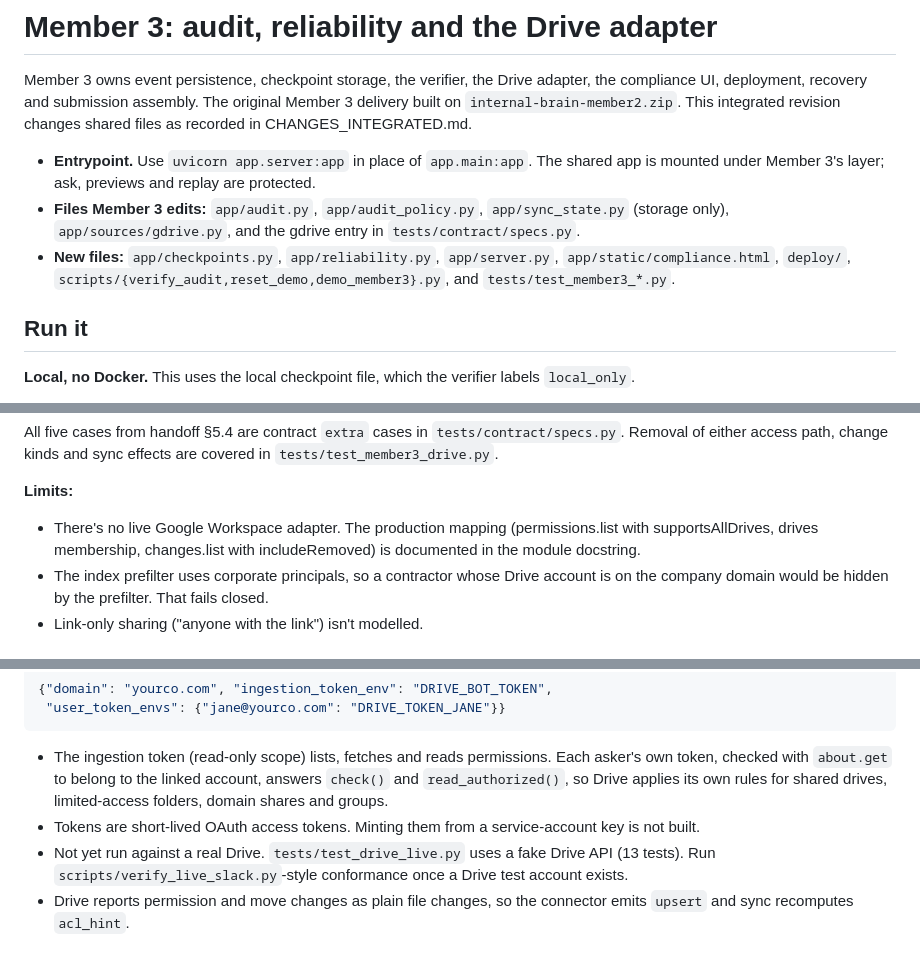
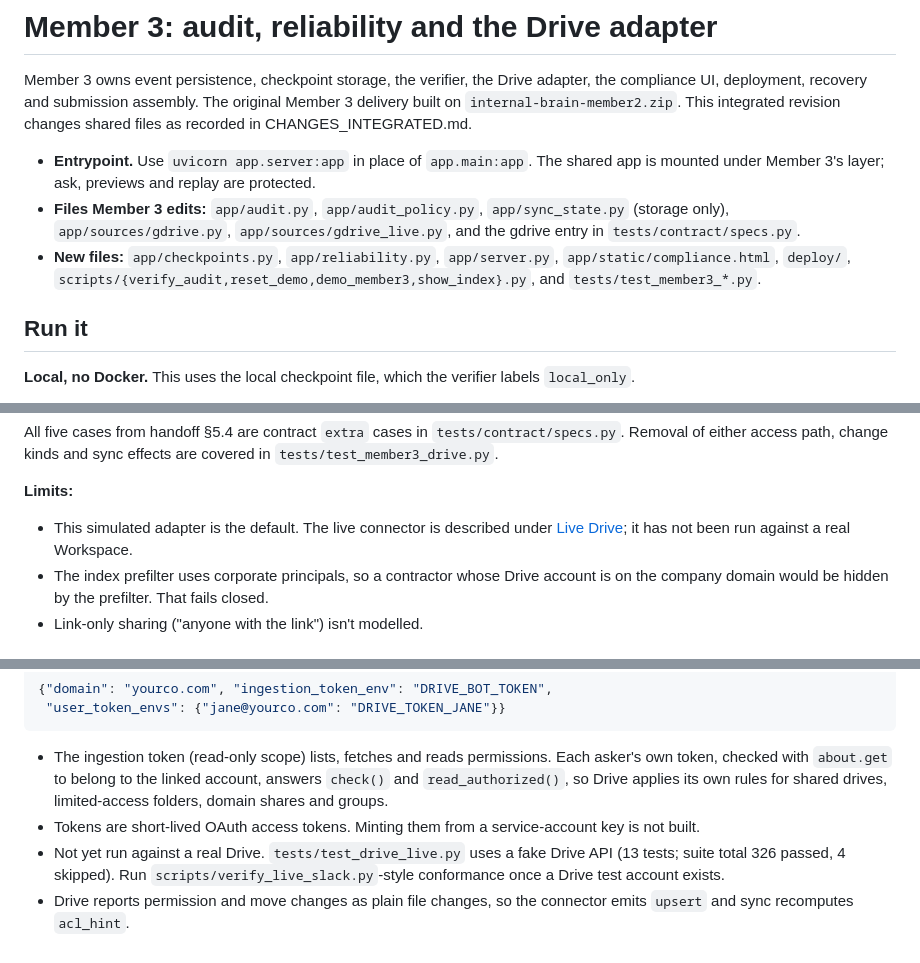
Before and after one commit to Mqhnish/YieldGPT, a Markdown page: internal-brain/docs/MEMBER3.md, 3 parts joined by grey strips. GitHub-like rendering.

```diff
--- a/internal-brain/docs/MEMBER3.md
+++ b/internal-brain/docs/MEMBER3.md
@@ -3,8 +3,8 @@
 Member 3 owns event persistence, checkpoint storage, the verifier, the Drive adapter, the compliance UI, deployment, recovery and submission assembly. The original Member 3 delivery built on `internal-brain-member2.zip`. This integrated revision changes shared files as recorded in CHANGES_INTEGRATED.md.
 
 - **Entrypoint.** Use `uvicorn app.server:app` in place of `app.main:app`. The shared app is mounted under Member 3's layer; ask, previews and replay are protected.
-- **Files Member 3 edits:** `app/audit.py`, `app/audit_policy.py`, `app/sync_state.py` (storage only), `app/sources/gdrive.py`, and the gdrive entry in `tests/contract/specs.py`.
-- **New files:** `app/checkpoints.py`, `app/reliability.py`, `app/server.py`, `app/static/compliance.html`, `deploy/`, `scripts/{verify_audit,reset_demo,demo_member3}.py`, and `tests/test_member3_*.py`.
+- **Files Member 3 edits:** `app/audit.py`, `app/audit_policy.py`, `app/sync_state.py` (storage only), `app/sources/gdrive.py`, `app/sources/gdrive_live.py`, and the gdrive entry in `tests/contract/specs.py`.
+- **New files:** `app/checkpoints.py`, `app/reliability.py`, `app/server.py`, `app/static/compliance.html`, `deploy/`, `scripts/{verify_audit,reset_demo,demo_member3,show_index}.py`, and `tests/test_member3_*.py`.
 
 ## Run it
 
@@ -160,7 +160,7 @@ The adapter is simulated but contract-complete, and it passes the shared contrac
 All five cases from handoff §5.4 are contract `extra` cases in `tests/contract/specs.py`. Removal of either access path, change kinds and sync effects are covered in `tests/test_member3_drive.py`.
 
 **Limits:**
-- There's no live Google Workspace adapter. The production mapping (permissions.list with supportsAllDrives, drives membership, changes.list with includeRemoved) is documented in the module docstring.
+- This simulated adapter is the default. The live connector is described under [Live Drive](#live-drive); it has not been run against a real Workspace.
 - The index prefilter uses corporate principals, so a contractor whose Drive account is on the company domain would be hidden by the prefilter. That fails closed.
 - Link-only sharing ("anyone with the link") isn't modelled.
 
@@ -183,5 +183,5 @@ All five cases from handoff §5.4 are contract `extra` cases in `tests/contract/
 
 - The ingestion token (read-only scope) lists, fetches and reads permissions. Each asker's own token, checked with `about.get` to belong to the linked account, answers `check()` and `read_authorized()`, so Drive applies its own rules for shared drives, limited-access folders, domain shares and groups.
 - Tokens are short-lived OAuth access tokens. Minting them from a service-account key is not built.
-- Not yet run against a real Drive. `tests/test_drive_live.py` uses a fake Drive API (13 tests). Run `scripts/verify_live_slack.py`-style conformance once a Drive test account exists.
+- Not yet run against a real Drive. `tests/test_drive_live.py` uses a fake Drive API (13 tests; suite total 326 passed, 4 skipped). Run `scripts/verify_live_slack.py`-style conformance once a Drive test account exists.
 - Drive reports permission and move changes as plain file changes, so the connector emits `upsert` and sync recomputes `acl_hint`.
```
Also changed, not shown: internal-brain/CHANGES_INTEGRATED.md (+1 -1 lines), internal-brain/README.md (+3 -3 lines).
